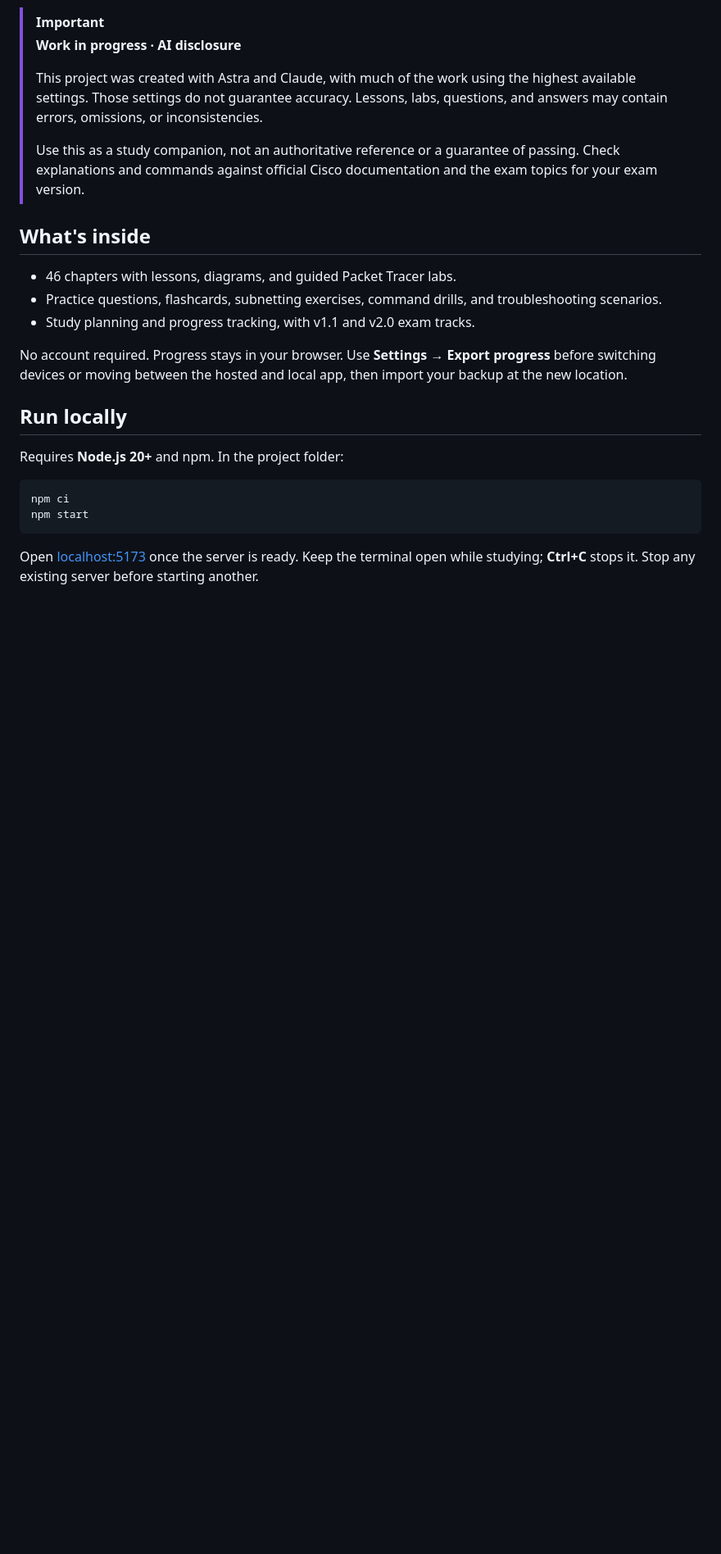
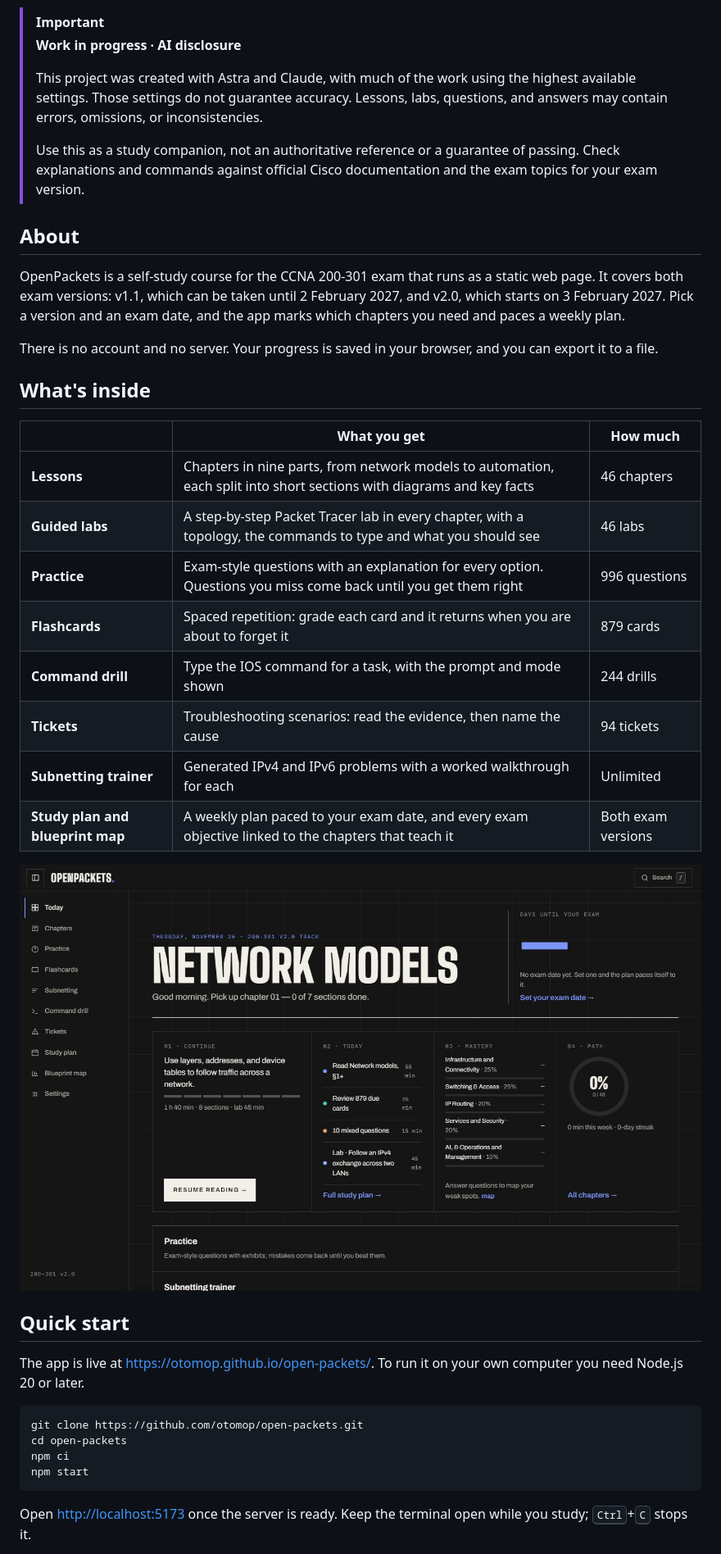
Before and after one commit to otomop/open-packets, a Markdown page: README.md, the part around one of its changes. Shown at 82% size. GitHub-like rendering; pictures changed too: docs/today.jpg (added); blank space fills up the shorter version.

````diff
--- a/README.md
+++ b/README.md
@@ -11,22 +33,37 @@ A free, open-source study hub for the Cisco CCNA 200-301 exam.
 >
 > Use this as a study companion, not an authoritative reference or a guarantee of passing. Check explanations and commands against official Cisco documentation and the exam topics for your exam version.
 
+## About
+
+OpenPackets is a self-study course for the CCNA 200-301 exam that runs as a static web page. It covers both exam versions: v1.1, which can be taken until 2 February 2027, and v2.0, which starts on 3 February 2027. Pick a version and an exam date, and the app marks which chapters you need and paces a weekly plan.
+
+There is no account and no server. Your progress is saved in your browser, and you can export it to a file.
+
 ## What's inside
 
-- 46 chapters with lessons, diagrams, and guided Packet Tracer labs.
-- Practice questions, flashcards, subnetting exercises, command drills, and troubleshooting scenarios.
-- Study planning and progress tracking, with v1.1 and v2.0 exam tracks.
+| | What you get | How much |
+|---|---|---|
+| **Lessons** | Chapters in nine parts, from network models to automation, each split into short sections with diagrams and key facts | 46 chapters |
+| **Guided labs** | A step-by-step Packet Tracer lab in every chapter, with a topology, the commands to type and what you should see | 46 labs |
+| **Practice** | Exam-style questions with an explanation for every option. Questions you miss come back until you get them right | 996 questions |
+| **Flashcards** | Spaced repetition: grade each card and it returns when you are about to forget it | 879 cards |
+| **Command drill** | Type the IOS command for a task, with the prompt and mode shown | 244 drills |
+| **Tickets** | Troubleshooting scenarios: read the evidence, then name the cause | 94 tickets |
+| **Subnetting trainer** | Generated IPv4 and IPv6 problems with a worked walkthrough for each | Unlimited |
+| **Study plan and blueprint map** | A weekly plan paced to your exam date, and every exam objective linked to the chapters that teach it | Both exam versions |
 
-No account required. Progress stays in your browser. Use **Settings → Export progress** before switching devices or moving between the hosted and local app, then import your backup at the new location.
+![The Today page: the next chapter, today's plan, mastery by exam domain and overall progress](docs/today.jpg)
 
-## Run locally
+## Quick start
 
-Requires **Node.js 20+** and npm. In the project folder:
+The app is live at <https://otomop.github.io/open-packets/>. To run it on your own computer you need Node.js 20 or later.
 
 ```bash
+git clone https://github.com/otomop/open-packets.git
+cd open-packets
 npm ci
 npm start
 ```
 
-Open [localhost:5173](http://localhost:5173) once the server is ready. Keep the terminal open while studying; **Ctrl+C** stops it. Stop any existing server before starting another.
+Open <http://localhost:5173> once the server is ready. Keep the terminal open while you study; <kbd>Ctrl</kbd>+<kbd>C</kbd> stops it.
 
````
Also changed, not shown: other parts of README.md (+83 -10 lines), docs/lab.jpg (added), docs/lesson.jpg (added), docs/overview.jpg (added), 11 other files.
